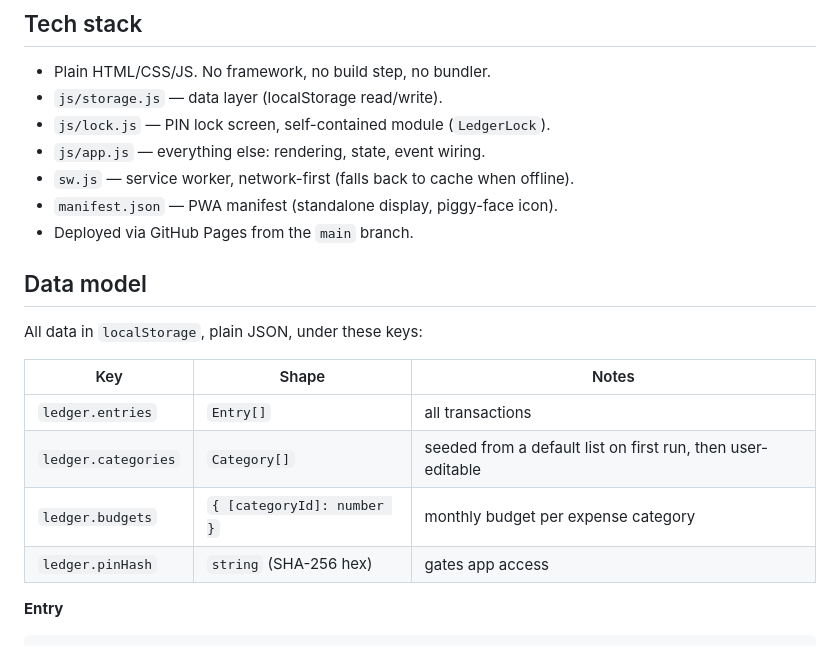
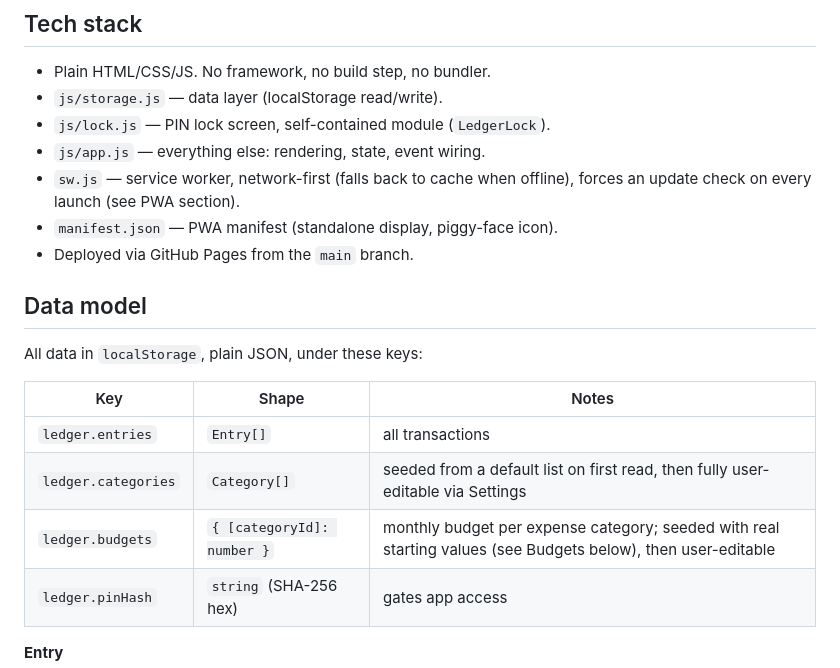
Before and after one commit to tuhm/ledger-pwa, a Markdown page: SPEC.md, the part around one of its changes. GitHub-like rendering.

```diff
--- a/SPEC.md
+++ b/SPEC.md
@@ -15,7 +15,8 @@ committed to the repo; only app code)
 - `js/storage.js` — data layer (localStorage read/write).
 - `js/lock.js` — PIN lock screen, self-contained module (`LedgerLock`).
 - `js/app.js` — everything else: rendering, state, event wiring.
-- `sw.js` — service worker, network-first (falls back to cache when offline).
+- `sw.js` — service worker, network-first (falls back to cache when offline),
+  forces an update check on every launch (see PWA section).
 - `manifest.json` — PWA manifest (standalone display, piggy-face icon).
 - Deployed via GitHub Pages from the `main` branch.
 
@@ -26,8 +27,8 @@ All data in `localStorage`, plain JSON, under these keys:
 | Key | Shape | Notes |
 |---|---|---|
 | `ledger.entries` | `Entry[]` | all transactions |
-| `ledger.categories` | `Category[]` | seeded from a default list on first run, then user-editable |
-| `ledger.budgets` | `{ [categoryId]: number }` | monthly budget per expense category |
+| `ledger.categories` | `Category[]` | seeded from a default list on first read, then fully user-editable via Settings |
+| `ledger.budgets` | `{ [categoryId]: number }` | monthly budget per expense category; seeded with real starting values (see Budgets below), then user-editable |
 | `ledger.pinHash` | `string` (SHA-256 hex) | gates app access |
 
 **Entry**
```
Also changed, not shown: other parts of SPEC.md (+82 -32 lines).
